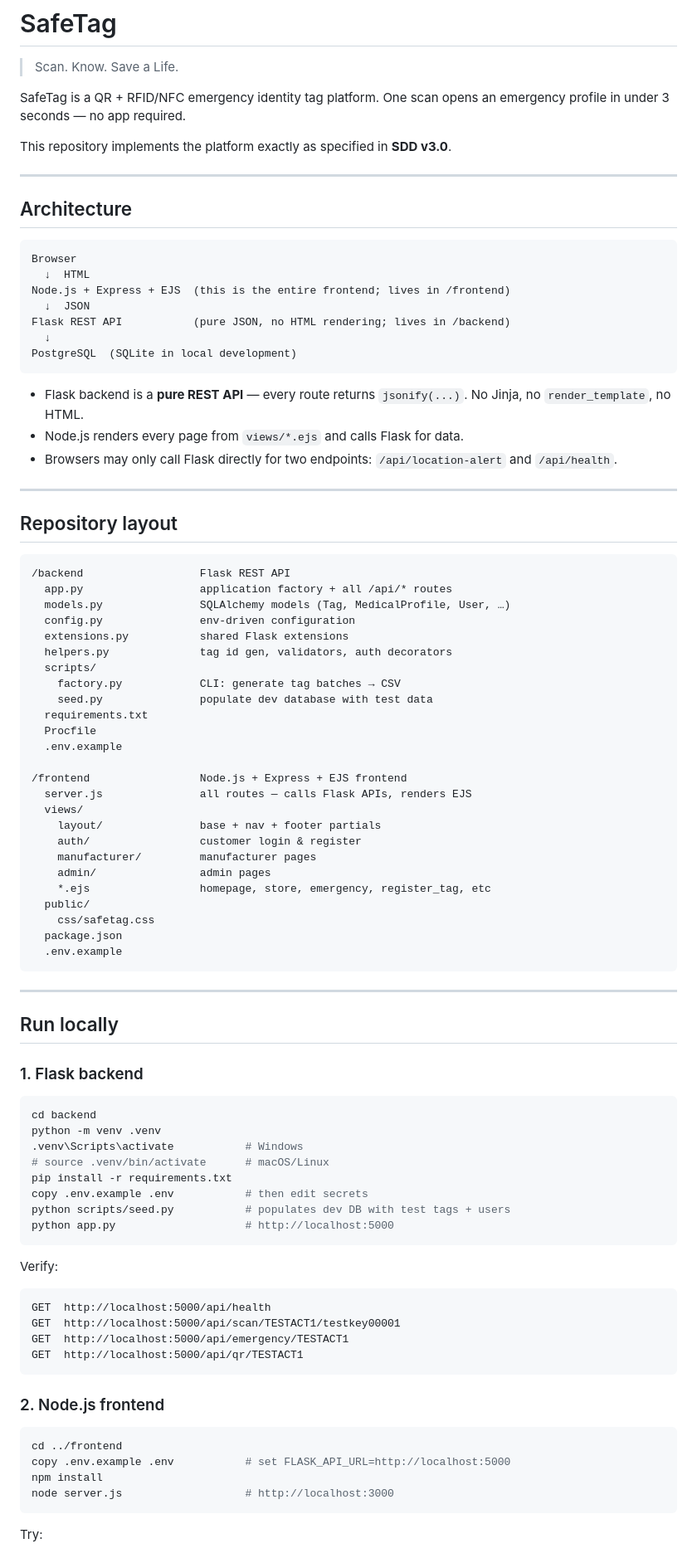
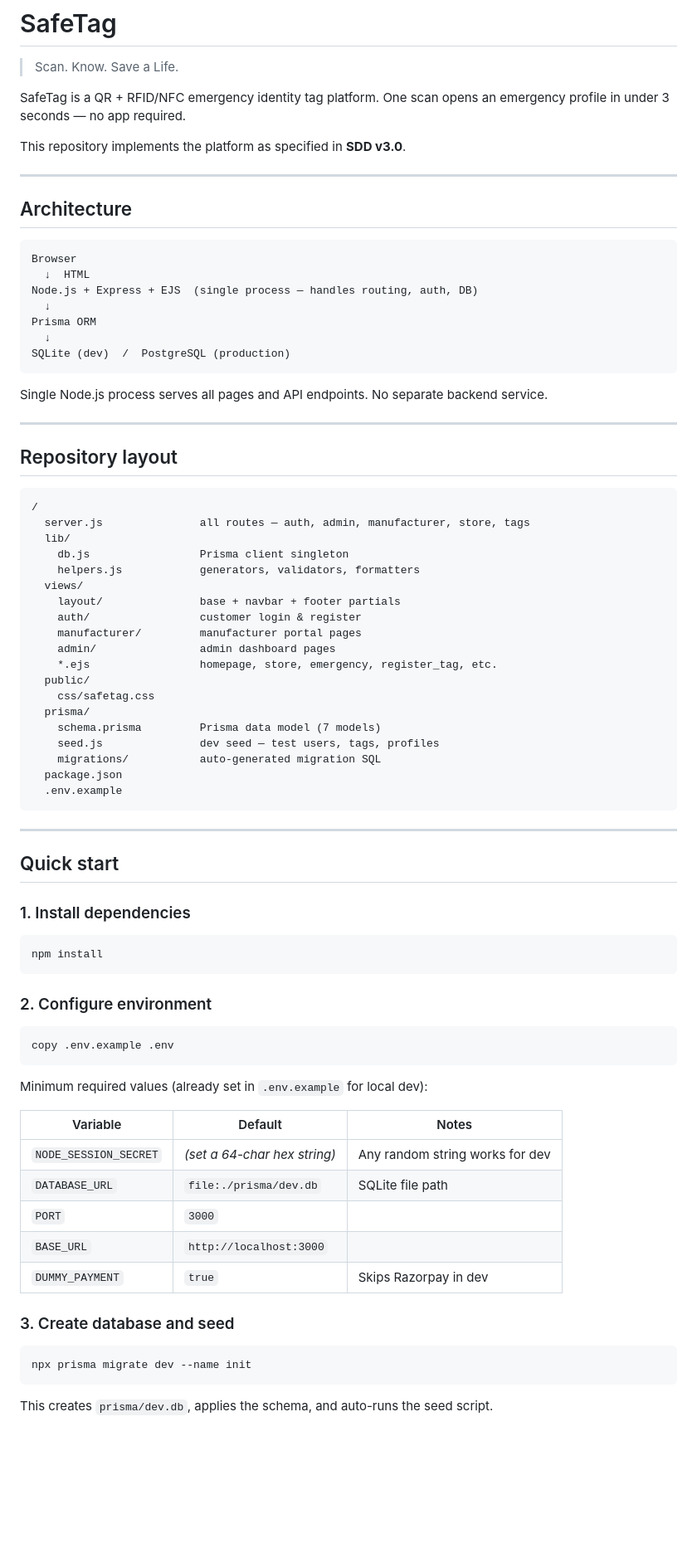
Before and after one commit to kumarnitish378/safe-tag, a Markdown page: README.md, the part around one of its changes. Shown at 83% size. GitHub-like rendering; blank space fills up the shorter version.

````diff
--- a/README.md
+++ b/README.md
@@ -4,7 +4,7 @@
 
 SafeTag is a QR + RFID/NFC emergency identity tag platform. One scan opens an emergency profile in under 3 seconds — no app required.
 
-This repository implements the platform exactly as specified in **SDD v3.0**.
+This repository implements the platform as specified in **SDD v3.0**.
 
 ---
 
@@ -13,83 +13,72 @@ This repository implements the platform exactly as specified in **SDD v3.0**.
 ```
 Browser
   ↓  HTML
-Node.js + Express + EJS  (this is the entire frontend; lives in /frontend)
-  ↓  JSON
-Flask REST API           (pure JSON, no HTML rendering; lives in /backend)
+Node.js + Express + EJS  (single process — handles routing, auth, DB)
   ↓
-PostgreSQL  (SQLite in local development)
+Prisma ORM
+  ↓
+SQLite (dev)  /  PostgreSQL (production)
 ```
 
-- Flask backend is a **pure REST API** — every route returns `jsonify(...)`. No Jinja, no `render_template`, no HTML.
-- Node.js renders every page from `views/*.ejs` and calls Flask for data.
-- Browsers may only call Flask directly for two endpoints: `/api/location-alert` and `/api/health`.
+Single Node.js process serves all pages and API endpoints. No separate backend service.
 
 ---
 
 ## Repository layout
 
 ```
-/backend                  Flask REST API
-  app.py                  application factory + all /api/* routes
-  models.py               SQLAlchemy models (Tag, MedicalProfile, User, …)
-  config.py               env-driven configuration
-  extensions.py           shared Flask extensions
-  helpers.py              tag id gen, validators, auth decorators
-  scripts/
-    factory.py            CLI: generate tag batches → CSV
-    seed.py               populate dev database with test data
-  requirements.txt
-  Procfile
-  .env.example
-
-/frontend                 Node.js + Express + EJS frontend
-  server.js               all routes — calls Flask APIs, renders EJS
+/
+  server.js               all routes — auth, admin, manufacturer, store, tags
+  lib/
+    db.js                 Prisma client singleton
+    helpers.js            generators, validators, formatters
   views/
-    layout/               base + nav + footer partials
+    layout/               base + navbar + footer partials
     auth/                 customer login & register
-    manufacturer/         manufacturer pages
-    admin/                admin pages
-    *.ejs                 homepage, store, emergency, register_tag, etc
+    manufacturer/         manufacturer portal pages
+    admin/                admin dashboard pages
+    *.ejs                 homepage, store, emergency, register_tag, etc.
   public/
     css/safetag.css
+  prisma/
+    schema.prisma         Prisma data model (7 models)
+    seed.js               dev seed — test users, tags, profiles
+    migrations/           auto-generated migration SQL
   package.json
   .env.example
 ```
 
 ---
 
-## Run locally
+## Quick start
 
-### 1. Flask backend
+### 1. Install dependencies
 
 ```bash
-cd backend
-python -m venv .venv
-.venv\Scripts\activate           # Windows
-# source .venv/bin/activate      # macOS/Linux
-pip install -r requirements.txt
-copy .env.example .env           # then edit secrets
-python scripts/seed.py           # populates dev DB with test tags + users
-python app.py                    # http://localhost:5000
+npm install
 ```
 
-Verify:
+### 2. Configure environment
 
-```
-GET  http://localhost:5000/api/health
-GET  http://localhost:5000/api/scan/TESTACT1/testkey00001
-GET  http://localhost:5000/api/emergency/TESTACT1
-GET  http://localhost:5000/api/qr/TESTACT1
+```bash
+copy .env.example .env
 ```
 
-### 2. Node.js frontend
+Minimum required values (already set in `.env.example` for local dev):
+
+| Variable | Default | Notes |
+|---|---|---|
+| `NODE_SESSION_SECRET` | *(set a 64-char hex string)* | Any random string works for dev |
+| `DATABASE_URL` | `file:./prisma/dev.db` | SQLite file path |
+| `PORT` | `3000` | |
+| `BASE_URL` | `http://localhost:3000` | |
+| `DUMMY_PAYMENT` | `true` | Skips Razorpay in dev |
+
+### 3. Create database and seed
 
 ```bash
-cd ../frontend
-copy .env.example .env           # set FLASK_API_URL=http://localhost:5000
-npm install
-node server.js                   # http://localhost:3000
+npx prisma migrate dev --name init
 ```
 
-Try:
+This creates `prisma/dev.db`, applies the schema, and auto-runs the seed script.
 
````
Also changed, not shown: other parts of README.md (+119 -42 lines).
